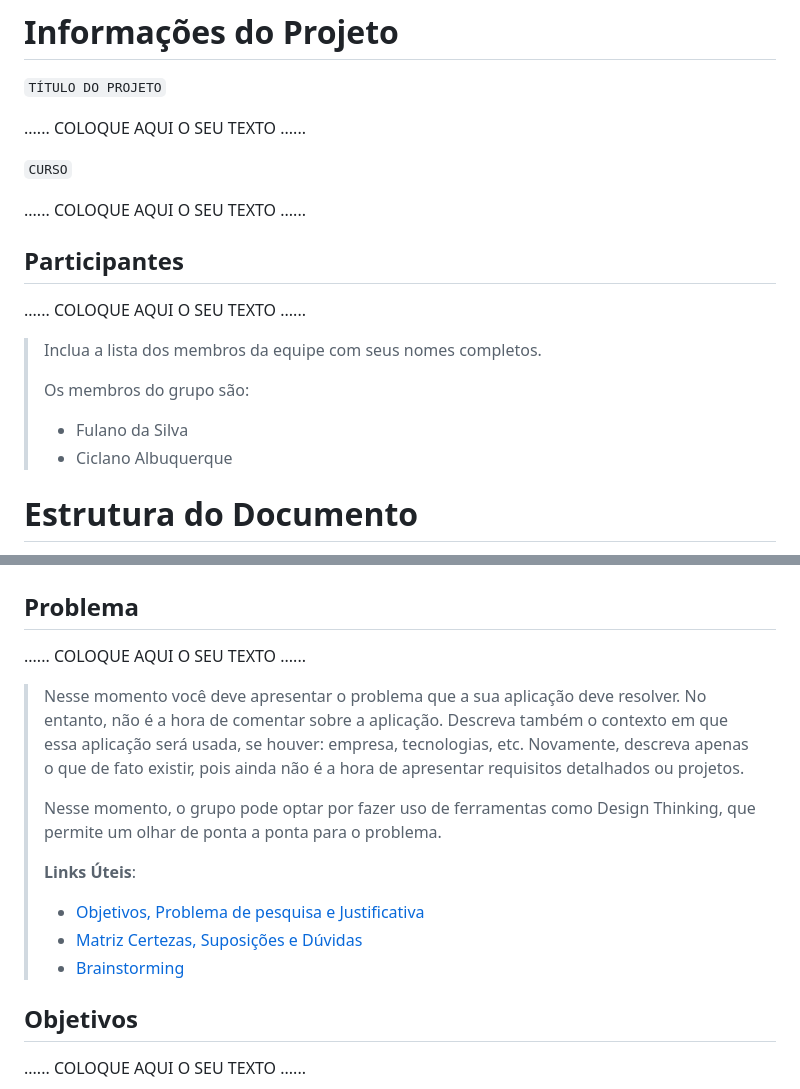
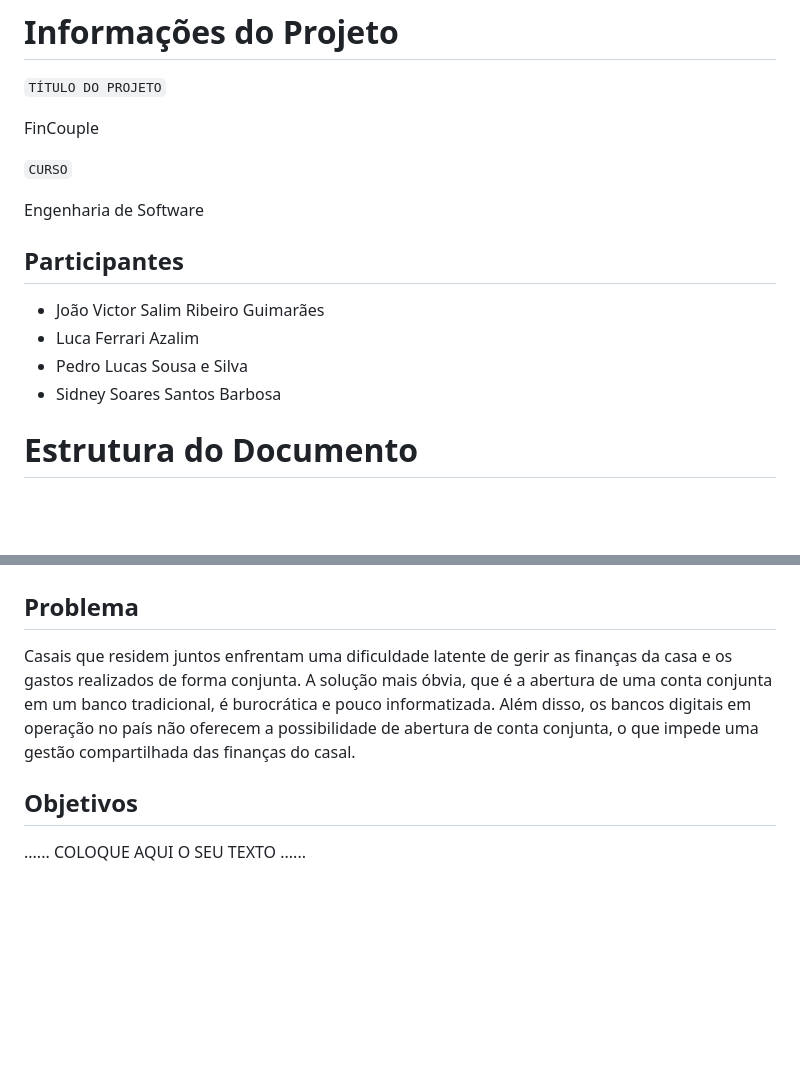
Before and after one commit to lucaazalim/tiaw-fincouple, a Markdown page: docs/relatorio/README.md, 2 parts joined by grey strips. GitHub-like rendering; blank space fills up the shorter version.

Commit message:
Atualização docs do projeto.

```diff
--- a/docs/relatorio/Relatorio Tecnico - TEMPLATE.md
+++ b/docs/relatorio/README.md
@@ -1,21 +1,18 @@
 # Informações do Projeto
 `TÍTULO DO PROJETO`
 
-......  COLOQUE AQUI O SEU TEXTO ......
+FinCouple
 
 `CURSO`
 
-......  COLOQUE AQUI O SEU TEXTO ......
+Engenharia de Software
 
 ## Participantes
 
-......  COLOQUE AQUI O SEU TEXTO ......
-
-> Inclua a lista dos membros da equipe com seus nomes completos.
->
-> Os membros do grupo são:
-> - Fulano da Silva
-> - Ciclano Albuquerque
+* João Victor Salim Ribeiro Guimarães
+* Luca Ferrari Azalim
+* Pedro Lucas Sousa e Silva
+* Sidney Soares Santos Barbosa
 
 # Estrutura do Documento
 
@@ -56,23 +53,7 @@
 
 ## Problema
 
-......  COLOQUE AQUI O SEU TEXTO ......
-
-> Nesse momento você deve apresentar o problema que a sua aplicação deve
-> resolver. No entanto, não é a hora de comentar sobre a aplicação.
-> Descreva também o contexto em que essa aplicação será usada, se
-> houver: empresa, tecnologias, etc. Novamente, descreva apenas o que de
-> fato existir, pois ainda não é a hora de apresentar requisitos
-> detalhados ou projetos.
->
-> Nesse momento, o grupo pode optar por fazer uso
-> de ferramentas como Design Thinking, que permite um olhar de ponta a
-> ponta para o problema.
->
-> **Links Úteis**:
-> - [Objetivos, Problema de pesquisa e Justificativa](https://medium.com/@versioparole/objetivos-problema-de-pesquisa-e-justificativa-c98c8233b9c3)
-> - [Matriz Certezas, Suposições e Dúvidas](https://medium.com/educa%C3%A7%C3%A3o-fora-da-caixa/matriz-certezas-suposi%C3%A7%C3%B5es-e-d%C3%BAvidas-fa2263633655)
-> - [Brainstorming](https://www.euax.com.br/2018/09/brainstorming/)
+Casais que residem juntos enfrentam uma dificuldade latente de gerir as finanças da casa e os gastos realizados de forma conjunta. A solução mais óbvia, que é a abertura de uma conta conjunta em um banco tradicional, é burocrática e pouco informatizada. Além disso, os bancos digitais em operação no país não oferecem a possibilidade de abertura de conta conjunta, o que impede uma gestão compartilhada das finanças do casal.
 
 ## Objetivos
 
```
